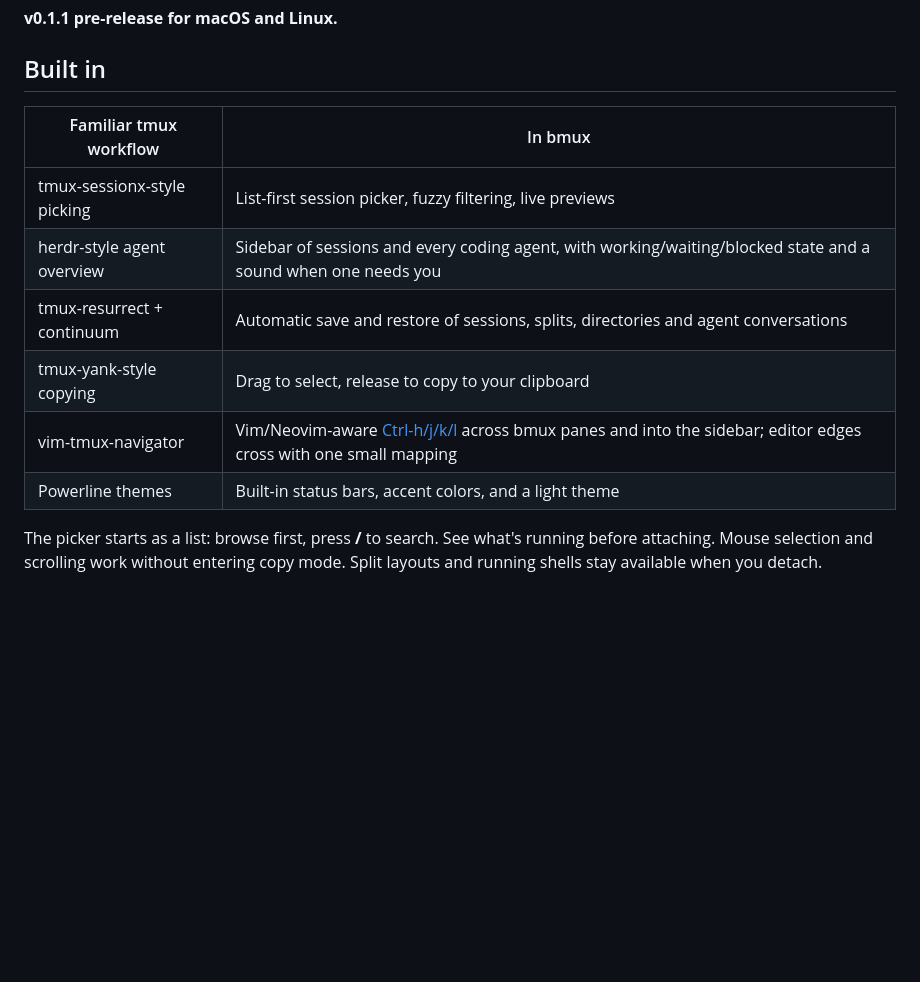
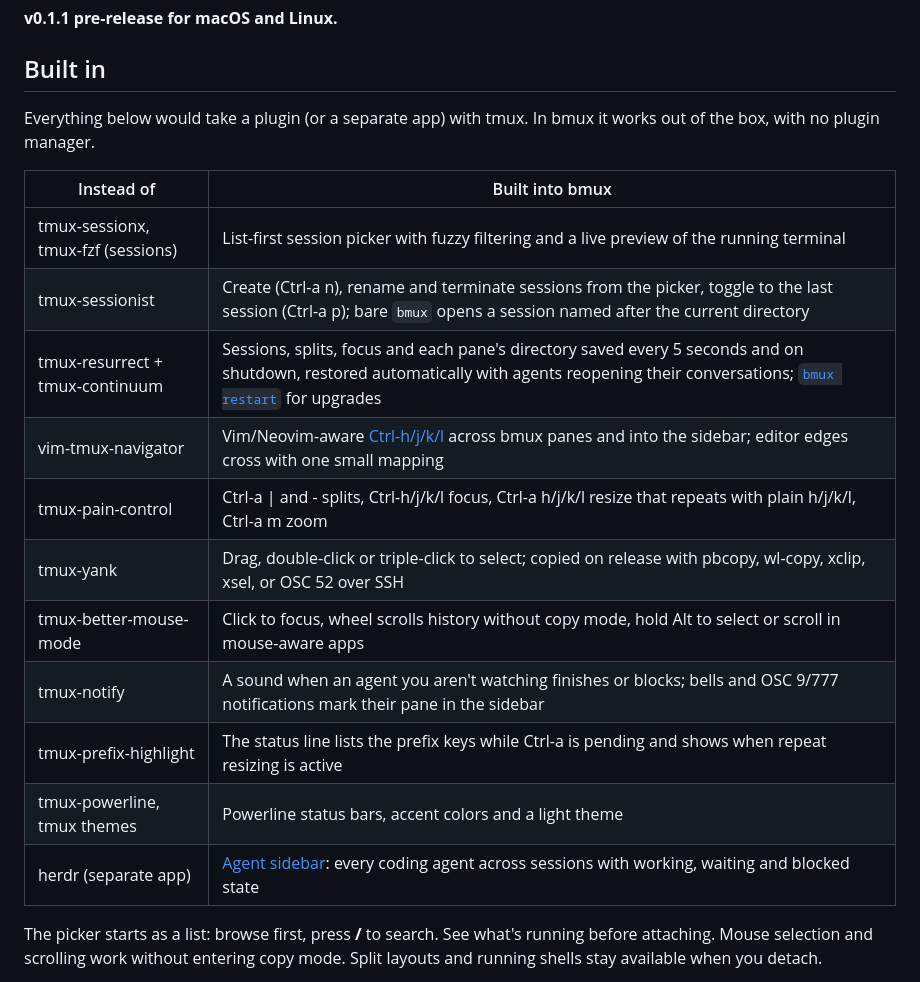
Before and after one commit to bmux-dev/bmux, a Markdown page: README.md, the part around the change. Drawn GitHub-style; blank space fills up the shorter version.

Commit message:
docs: list every tmux plugin bmux replaces in the Built in table

```diff
--- a/README.md
+++ b/README.md
@@ -14,14 +14,22 @@ mouse, and keep your layout across restarts, without a plugin manager.
 
 ## Built in
 
-| Familiar tmux workflow | In bmux |
+Everything below would take a plugin (or a separate app) with tmux. In bmux it
+works out of the box, with no plugin manager.
+
+| Instead of | Built into bmux |
 | --- | --- |
-| tmux-sessionx-style picking | List-first session picker, fuzzy filtering, live previews |
-| herdr-style agent overview | Sidebar of sessions and every coding agent, with working/waiting/blocked state and a sound when one needs you |
-| tmux-resurrect + continuum | Automatic save and restore of sessions, splits, directories and agent conversations |
-| tmux-yank-style copying | Drag to select, release to copy to your clipboard |
+| tmux-sessionx, tmux-fzf (sessions) | List-first session picker with fuzzy filtering and a live preview of the running terminal |
+| tmux-sessionist | Create (Ctrl-a n), rename and terminate sessions from the picker, toggle to the last session (Ctrl-a p); bare `bmux` opens a session named after the current directory |
+| tmux-resurrect + tmux-continuum | Sessions, splits, focus and each pane's directory saved every 5 seconds and on shutdown, restored automatically with agents reopening their conversations; [`bmux restart`](#restarts-and-upgrades) for upgrades |
 | vim-tmux-navigator | Vim/Neovim-aware [Ctrl-h/j/k/l](#vim-and-neovim-navigation) across bmux panes and into the sidebar; editor edges cross with one small mapping |
-| Powerline themes | Built-in status bars, accent colors, and a light theme |
+| tmux-pain-control | Ctrl-a \| and - splits, Ctrl-h/j/k/l focus, Ctrl-a h/j/k/l resize that repeats with plain h/j/k/l, Ctrl-a m zoom |
+| tmux-yank | Drag, double-click or triple-click to select; copied on release with pbcopy, wl-copy, xclip, xsel, or OSC 52 over SSH |
+| tmux-better-mouse-mode | Click to focus, wheel scrolls history without copy mode, hold Alt to select or scroll in mouse-aware apps |
+| tmux-notify | A sound when an agent you aren't watching finishes or blocks; bells and OSC 9/777 notifications mark their pane in the sidebar |
+| tmux-prefix-highlight | The status line lists the prefix keys while Ctrl-a is pending and shows when repeat resizing is active |
+| tmux-powerline, tmux themes | Powerline status bars, accent colors and a light theme |
+| herdr (separate app) | [Agent sidebar](#agents): every coding agent across sessions with working, waiting and blocked state |
 
 The picker starts as a list: browse first, press **/** to search. See what's
 running before attaching. Mouse selection and scrolling work without entering
```
Also changed, not shown: ROADMAP.md (+7 -3 lines).
